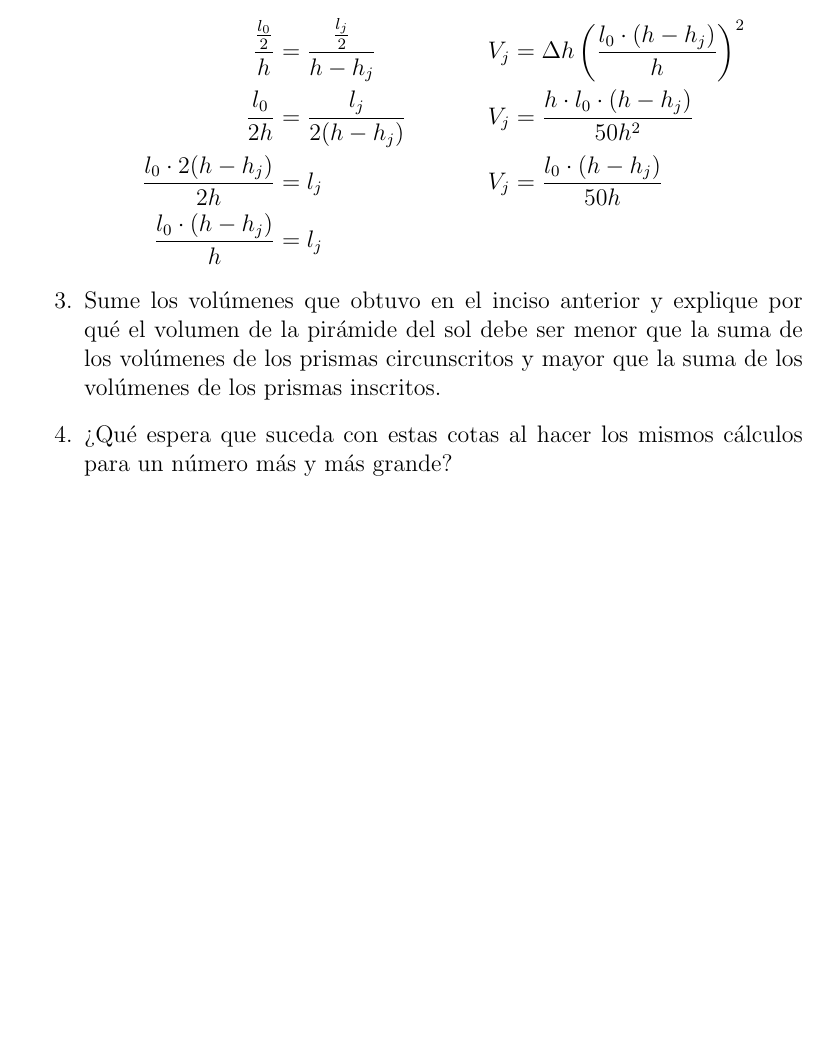
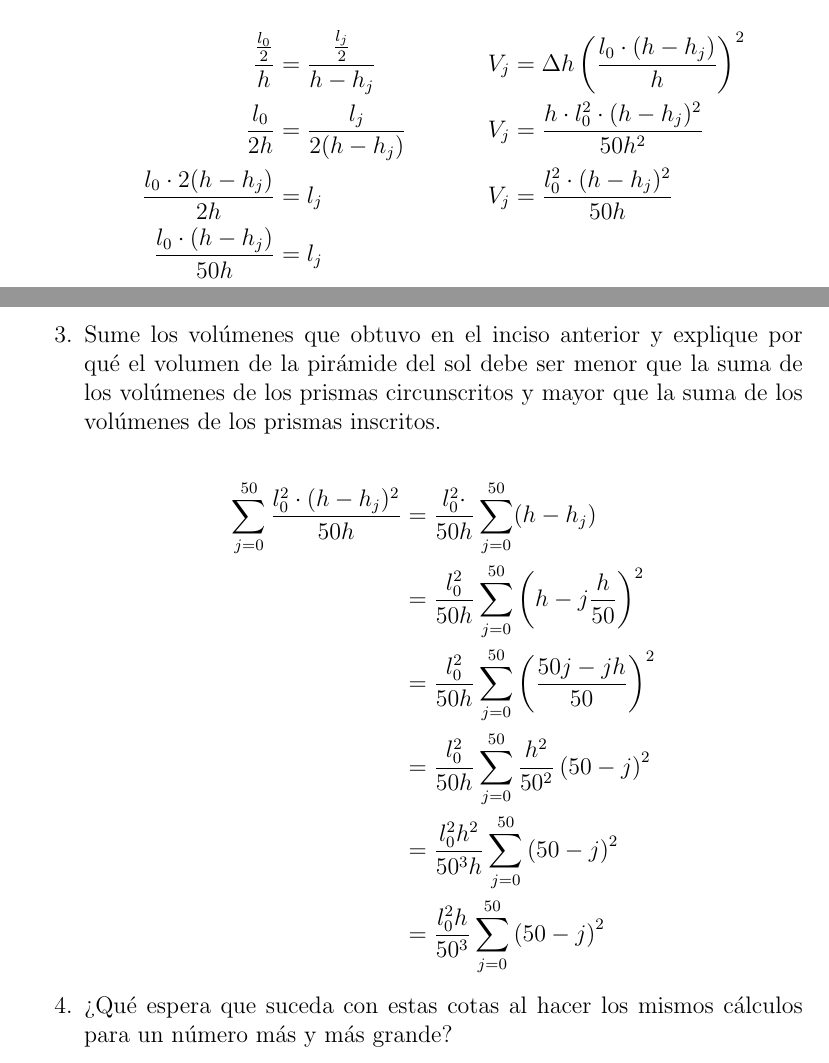
Before and after one commit to eltrex58/Tarea-1-Mate, a LaTeX problem sheet (Tarea1Mate.tex): part of page 6 of 7 before the commit and two parts of pages 6 and 7 of 8 after it, the two joined at a grey line, cut so that both start at the same text, the shorter picture padded with empty space. Compiled offline with pdfLaTeX.

Commit message:
Cambios 2

```diff
--- a/Tarea1Mate.tex
+++ b/Tarea1Mate.tex
@@ -139,32 +193,54 @@ Si bien la fórmula (2) se puede obtener mediante argumentos geométricos relati
             \raggedright
             \includegraphics[width=\textwidth]{piramide2.png}
         \end{minipage}%
+
         \hfill
+
         \begin{minipage}{0.55\textwidth}
+
             \begin{align*}
                 \Delta h &= \frac{h}{50}\\
                 P &= \left\{ \frac{0h}{50}, \frac{1h}{50}, \frac{2h}{50}, \frac{3h}{50}, \frac{4h}{50}, \dots,\frac{50h}{50} \right\}\\
                 P &= \{ h_0, h_1, h_2, h_3, h_4, \dots, h_{50} \}\\
                 h_j &= j \Delta h, \quad j = 1, 2, 3, 4, \dots, 50
             \end{align*}
+
         \end{minipage}
+
         Por semejanza de triángulos tenemos:
+
         \begin{align*}
             \frac{\frac{l_0}{2}}{h} &= \frac{\frac{l_j}{2}}{h - h_j} &\quad V_j &= \Delta h \left( \frac{l_0 \cdot (h - h_j)}{h} \right)^2\\
-    \frac{l_0}{2h} &= \frac{l_j}{2(h - h_j)}&\quad V_j &=   \frac{h \cdot l_0 \cdot (h - h_j)}{50 h^2} \\
-    \frac{l_0 \cdot 2(h - h_j)}{2h} &= l_j&\quad V_j &=   \frac{l_0 \cdot (h - h_j)}{50 h}\\
-    \frac{l_0 \cdot (h - h_j)}{h} &= l_j
+            \frac{l_0}{2h} &= \frac{l_j}{2(h - h_j)}&\quad V_j &=   \frac{h \cdot l_0^2 \cdot (h - h_j)^2}{50 h^2} \\
+            \frac{l_0 \cdot 2(h - h_j)}{2h} &= l_j&\quad V_j &=   \frac{l_0^2 \cdot (h - h_j)^2}{50 h}\\
+            \frac{l_0 \cdot (h - h_j)}{50h} &= l_j
         \end{align*}
 
+
+%Punto 3 del ejercicio 2
     \item Sume los volúmenes que obtuvo en el inciso anterior y explique por qué el volumen de la pirámide del sol debe ser menor que la suma de los volúmenes de los prismas circunscritos y mayor que la suma de los volúmenes de los prismas inscritos.
 
+        \begin{align*}
+            \sum_{j=0}^{50} \frac{l_0^2 \cdot (h - h_j)^2}{50h} &= \frac{l_0^2 \cdot }{50h}  \sum_{j=0}^{50}(h - h_j)\\
+            &= \frac{l_0^2}{50h}  \sum_{j=0}^{50} \left(h -j \frac{h}{50} \right)^2\\
+            &= \frac{l_0^2}{50h}  \sum_{j=0}^{50} \left(\frac{50j-jh}{50} \right)^2\\
+            &= \frac{l_0^2}{50h}  \sum_{j=0}^{50} \frac{h^2}{50^2} \left(50-j \right)^2\\
+            &= \frac{l_0^2 h^2}{50^3h}  \sum_{j=0}^{50} \left(50-j \right)^2\\
+            &= \frac{l_0^2 h}{50^3}  \sum_{j=0}^{50} \left(50-j \right)^2
+        \end{align*}
+
+
+%Punto 4 del ejercicio 2
     \item ¿Qué espera que suceda con estas cotas al hacer los mismos cálculos para un número más y más grande?
 \end{enumerate}
+
+
 \section{Series de potencias}
 
     {\bf Definición 1} \textit{Una serie de potencias en $q$ es una suma infinita de la forma:}\[\sum_{k=1}^{\infty} a_k q^k \tag{3}\]
 
     \textit{donde $q$ es un número real cualquiera y $a_k$ para $k = 1, 2, 3, \dots$ son coeficientes en $\mathbb{R}$. Se dice que la serie (3) converge a un valor $S \in \mathbb{R}$, si}\[S = \lim_{n \to \infty} \sum_{k=1}^{n} a_k q^k \tag{4}\]
+
 
     \textit{es decir, que basta tomar un valor de $n$ suficientemente grande para que $S_n$, la suma finita o suma parcial desde 1 hasta $n$, se acerque a $S$ tanto como se quiera.}
 
```
Also changed, not shown: Tarea1Mate.tex (83 more changed lines). Lines whose indentation alone changed are shown as unchanged.
